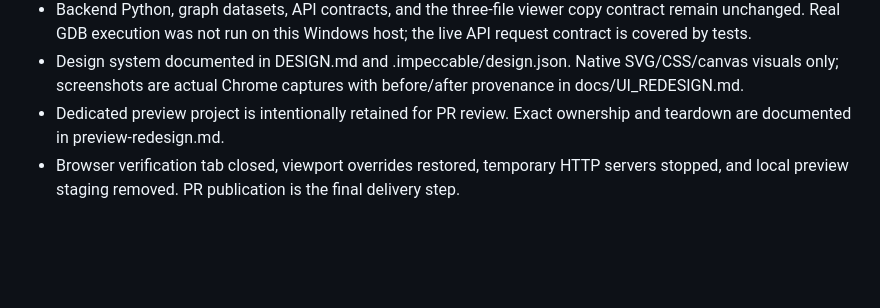
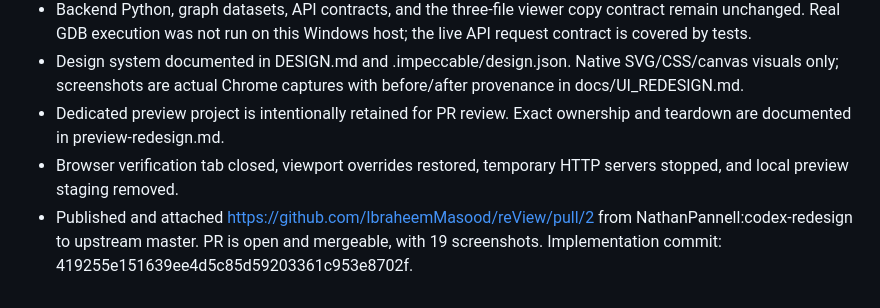
Before and after one commit to IbraheemMasood/reView, a Markdown page: .codex/task-ledgers/frontend-redesign.md, the part around the change. GitHub-like rendering; blank space fills up the shorter version.

Commit message:
Record redesign PR delivery and cleanup

```diff
--- a/.codex/task-ledgers/frontend-redesign.md
+++ b/.codex/task-ledgers/frontend-redesign.md
@@ -37,4 +37,5 @@ FINISH: unreviewed and undocumented is unfinished; this build ends with the fini
 - Backend Python, graph datasets, API contracts, and the three-file viewer copy contract remain unchanged. Real GDB execution was not run on this Windows host; the live API request contract is covered by tests.
 - Design system documented in DESIGN.md and .impeccable/design.json. Native SVG/CSS/canvas visuals only; screenshots are actual Chrome captures with before/after provenance in docs/UI_REDESIGN.md.
 - Dedicated preview project is intentionally retained for PR review. Exact ownership and teardown are documented in preview-redesign.md.
-- Browser verification tab closed, viewport overrides restored, temporary HTTP servers stopped, and local preview staging removed. PR publication is the final delivery step.
+- Browser verification tab closed, viewport overrides restored, temporary HTTP servers stopped, and local preview staging removed.
+- Published and attached https://github.com/IbraheemMasood/reView/pull/2 from NathanPannell:codex-redesign to upstream master. PR is open and mergeable, with 19 screenshots. Implementation commit: 419255e151639ee4d5c85d59203361c953e8702f.
```
